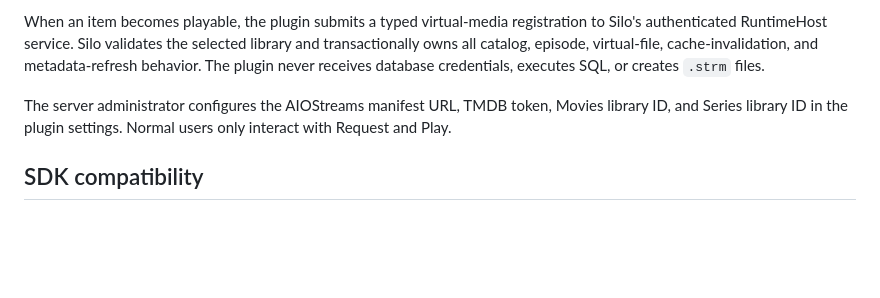
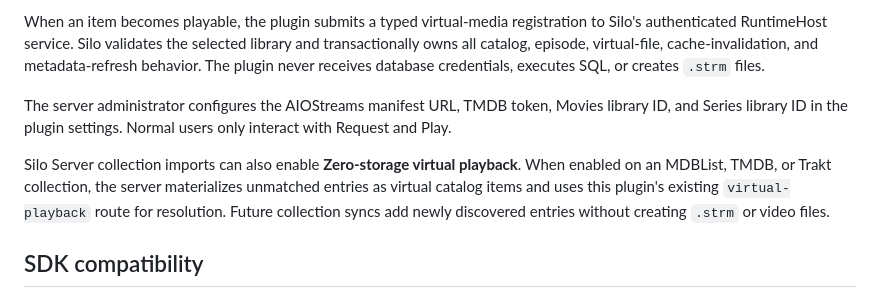
Before and after one commit to drondeseries/silo-virtual-library, a Markdown page: README.md, the part around the change. GitHub-like rendering; blank space fills up the shorter version.

Commit message:
docs: describe collection virtual playback

```diff
--- a/README.md
+++ b/README.md
@@ -37,6 +37,11 @@ When an item becomes playable, the plugin submits a typed virtual-media registra
 
 The server administrator configures the AIOStreams manifest URL, TMDB token, Movies library ID, and Series library ID in the plugin settings. Normal users only interact with Request and Play.
 
+Silo Server collection imports can also enable **Zero-storage virtual playback**. When enabled on
+an MDBList, TMDB, or Trakt collection, the server materializes unmatched entries as virtual catalog
+items and uses this plugin's existing `virtual-playback` route for resolution. Future collection
+syncs add newly discovered entries without creating `.strm` or video files.
+
 ## SDK compatibility
 
 This project targets the additive RuntimeHost extension in `github.com/drondeseries/silo-plugin-sdk` v0.10.1-virtual.2. Generated protobuf types are published at `pkg/pluginproto/silo/plugin/v1` (imported as `pb`) and request interception is provided by the `HttpRoutes` gRPC service. The extension remains wire-compatible with the v0.10 RuntimeHost contract while adding canonical virtual-media runtime metadata.
```
